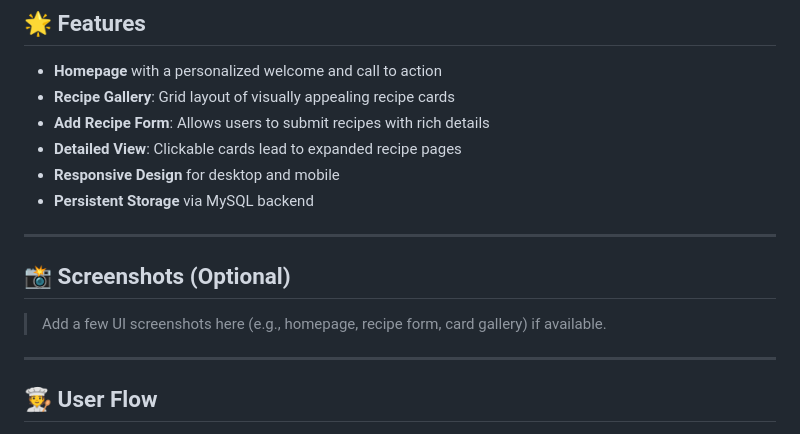
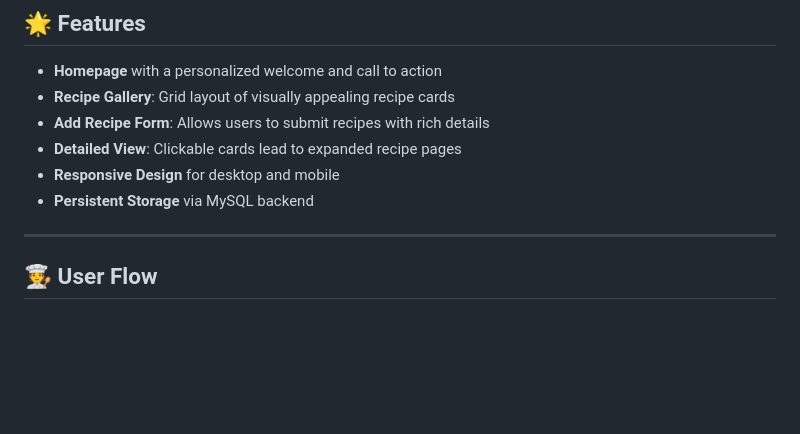
Before and after one commit to rishika315/virtualrecipebook, a Markdown page: README.md, the part around the change. GitHub-like rendering; blank space fills up the shorter version.

```diff
--- a/README.md
+++ b/README.md
@@ -16,12 +16,6 @@ This project demonstrates how modern frontend technologies like **React** can be
 * **Detailed View**: Clickable cards lead to expanded recipe pages
 * **Responsive Design** for desktop and mobile
 * **Persistent Storage** via MySQL backend
-
----
-
-## 📸 Screenshots (Optional)
-
-> Add a few UI screenshots here (e.g., homepage, recipe form, card gallery) if available.
 
 ---
 
```
